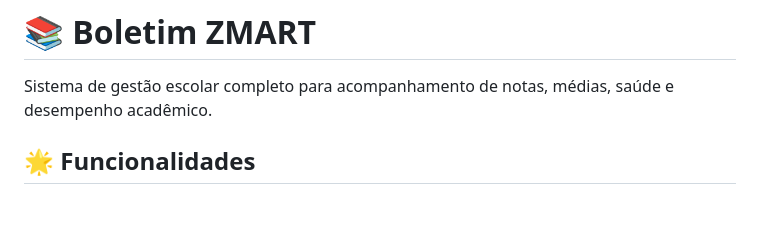
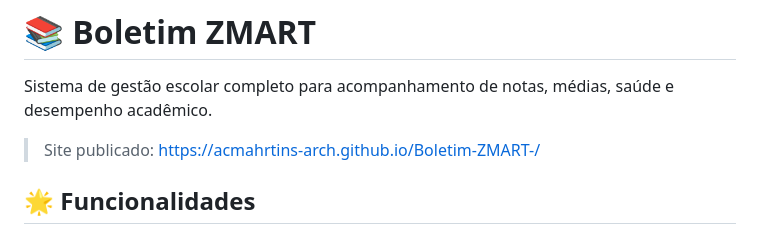
Before and after one commit to acmahrtins-arch/Boletim-ZMART-, a Markdown page: README.md, the part around the change. Drawn GitHub-style; blank space fills up the shorter version.

Commit message:
Adicionar URL do GitHub Pages ao README

```diff
--- a/README.md
+++ b/README.md
@@ -1,6 +1,8 @@
 # 📚 Boletim ZMART
 
 Sistema de gestão escolar completo para acompanhamento de notas, médias, saúde e desempenho acadêmico.
+
+> Site publicado: https://acmahrtins-arch.github.io/Boletim-ZMART-/
 
 ## 🌟 Funcionalidades
 
```
